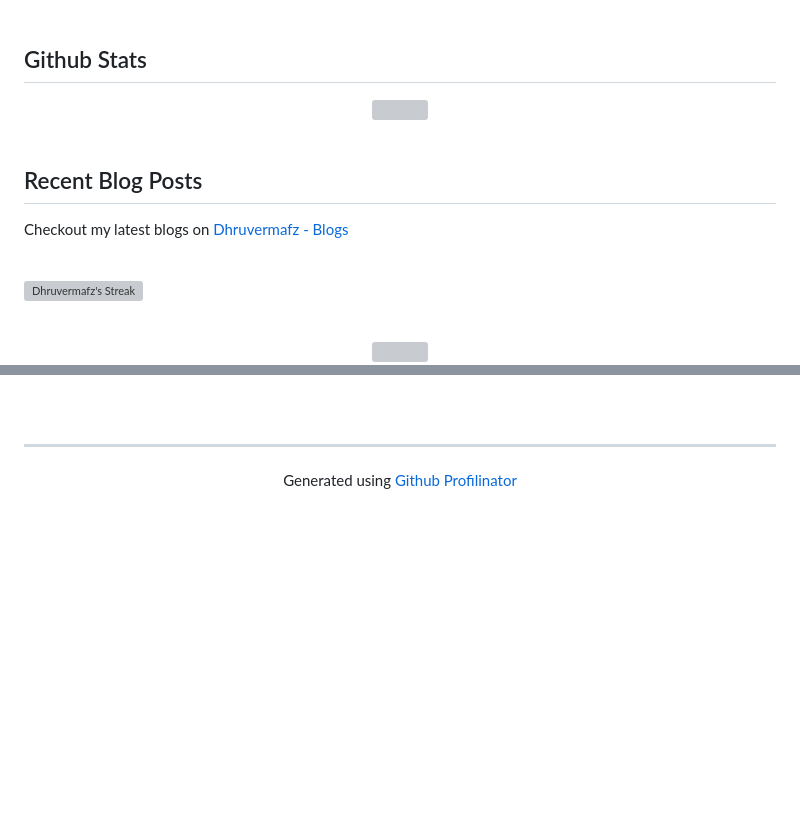
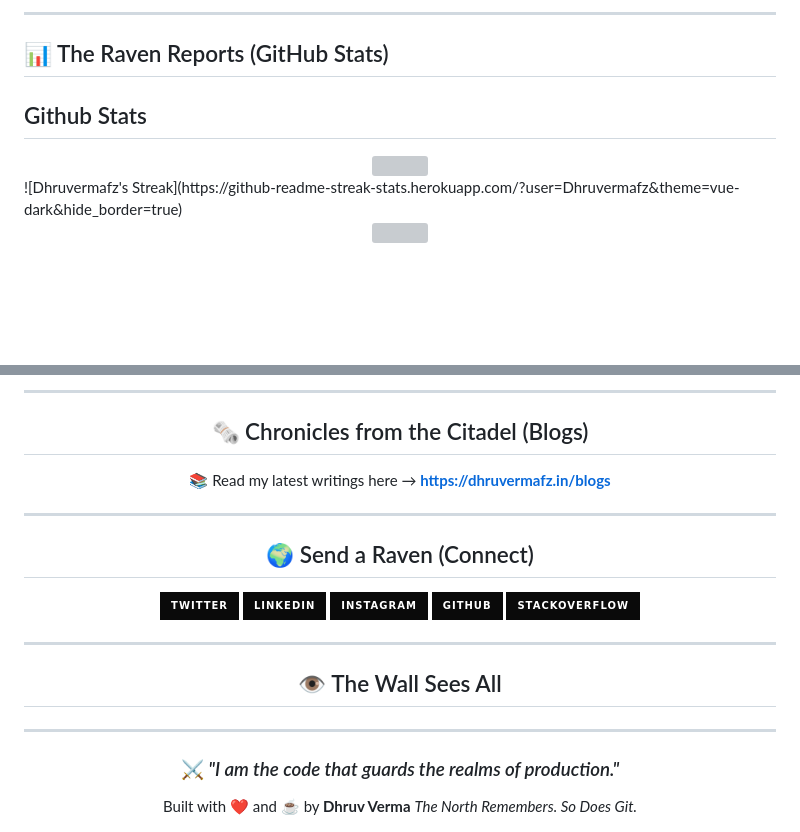
Before and after one commit to Dhruvermafz/Dhruvermafz, a Markdown page: README.md, 2 parts joined by grey strips. GitHub-like rendering; badges without logos; blank space fills up the shorter version; grey boxes are pictures that could not be loaded.

Commit message:
Refactor README.md for clarity and structure

```diff
--- a/README.md
+++ b/README.md
@@ -138,22 +131,12 @@ I'm currently a Full Stack Developer at Rocklime based in 🌁 Delhi. I am worki
 
+---
 
-<br/>
-
+## 📊 The Raven Reports (GitHub Stats)
 
 ## Github Stats
+
 <div align="center"><img src="https://github-readme-stats.vercel.app/api?username=Dhruvermafz&show_icons=true&count_private=true&hide_border=true" align="center" /></div>
-
-<br/>
-
-
-## Recent Blog Posts
-Checkout my latest blogs on [Dhruvermafz - Blogs](https://dhruvermafz.in/blogs)
-
-
-<br/>
-
   ![Dhruvermafz's Streak](https://github-readme-streak-stats.herokuapp.com/?user=Dhruvermafz&theme=vue-dark&hide_border=true)
-
 <br/>
 <div align="center">
 <img src="https://komarev.com/ghpvc/?username=Dhruvermafz&&style=flat-square" align="center" />
@@ -163,7 +143,28 @@ Checkout my latest blogs on [Dhruvermafz - Blogs](https://dhruvermafz.in/blogs)
 <br/>
 
+---
 
-<br />
+## 🗞️ Chronicles from the Citadel (Blogs)
 
-----
-<div align="center">Generated using <a href="https://profilinator.rishav.dev/" target="_blank">Github Profilinator</a></div>
+📚 Read my latest writings here → **[https://dhruvermafz.in/blogs](https://dhruvermafz.in/blogs)**
+
+---
+
+## 🌍 Send a Raven (Connect)
+
+[![Twitter](https://img.shields.io/badge/Twitter-0A0A0A?style=for-the-badge&logo=twitter)](https://twitter.com/thenerdy_guy)
+[![LinkedIn](https://img.shields.io/badge/LinkedIn-0A0A0A?style=for-the-badge&logo=linkedin)](https://linkedin.com/in/dhruvermafz/)
+[![Instagram](https://img.shields.io/badge/Instagram-0A0A0A?style=for-the-badge&logo=instagram)](https://instagram.com/dhruvermafz/)
+[![GitHub](https://img.shields.io/badge/GitHub-0A0A0A?style=for-the-badge&logo=github)](https://github.com/Dhruvermafz)
+[![StackOverflow](https://img.shields.io/badge/StackOverflow-0A0A0A?style=for-the-badge&logo=stackoverflow)](https://stackoverflow.com/users/19765859/dhruv-verma)
+
+---
+
+## 👁️ The Wall Sees All
+
+---
+
+### ⚔️ _"I am the code that guards the realms of production."_
+
+Built with ❤️ and ☕ by **Dhruv Verma**
+_The North Remembers. So Does Git._
```
Also changed, not shown: other parts of README.md (+38 -48 lines).
